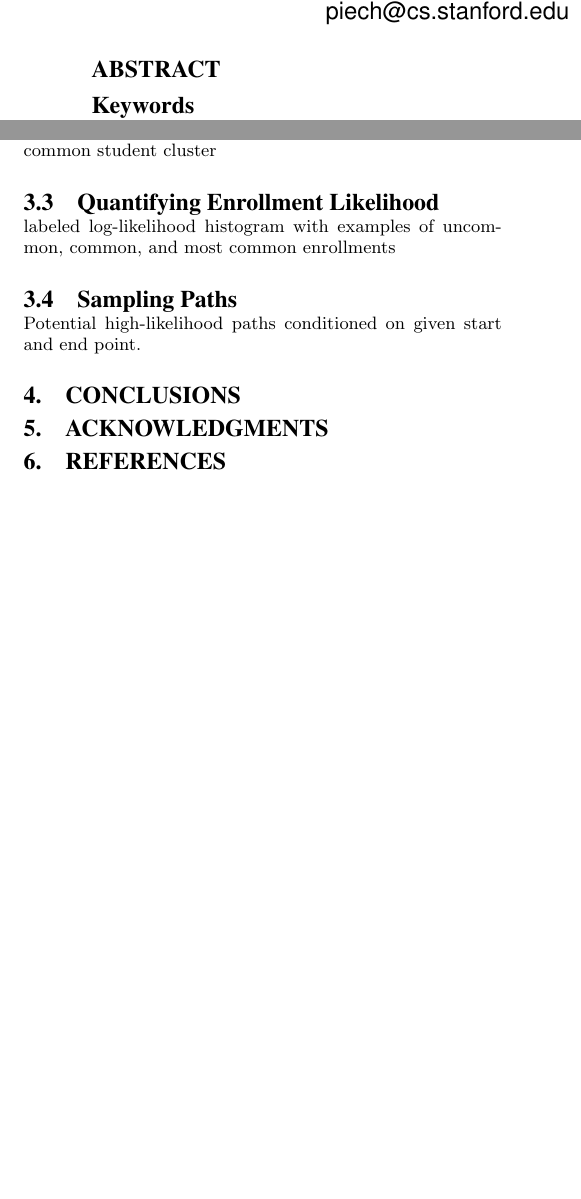
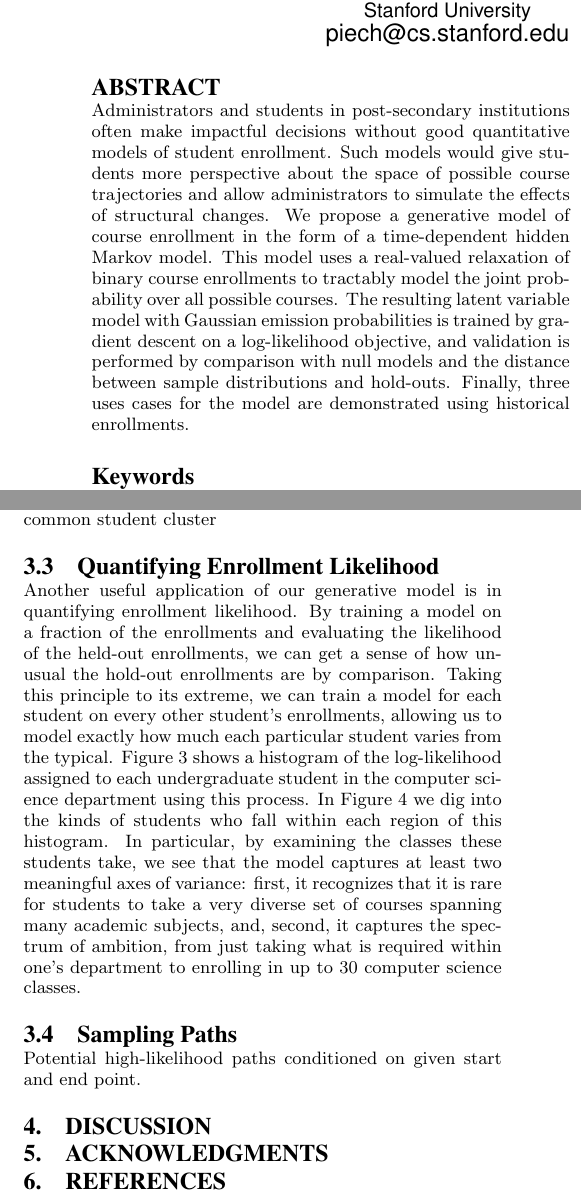
Before and after one commit to paepcke/EDM-_enrollment_paper, a LaTeX document (edm_submission.tex): two parts of the columns of pages 1 and 3 of 4, joined at a grey line, cut at the place of the change, the shorter picture padded with empty space. Compiled offline with pdfLaTeX.

Commit message:
Added section 3.3

```diff
--- a/edm_submission.tex
+++ b/edm_submission.tex
@@ -88,15 +59,20 @@
 % e-mail address with \email.
 %
 \alignauthor Nate Gruver \\
+       \affaddr{Stanford University}\\
        \email{ngruver@cs.stanford.edu}
 \alignauthor Ali Malik \\
+       \affaddr{Stanford University}\\
        \email{malikali@cs.stanford.edu}
-\alignauthor Brahm Capoor
+\alignauthor Brahm Capoor \\
+       \affaddr{Stanford University}\\
        \email{brahm@cs.stanford.edu}
 \and
 \alignauthor Chris Piech\\
+       \affaddr{Stanford University}\\
        \email{piech@cs.stanford.edu}
 \alignauthor Andreas Paepcke \\
+       \affaddr{Stanford University}\\
        \email{paepcke@cs.stanford.edu}
 }
 % There's nothing stopping you putting the seventh, eighth, etc.
@@ -110,7 +86,7 @@
 
 \maketitle
 \begin{abstract}
-
+Administrators and students in post-secondary institutions often make impactful decisions without good quantitative models of student enrollment. Such models would give students more perspective about the space of possible course trajectories and allow administrators to simulate the effects of structural changes. We propose a generative model of course enrollment in the form of a time-dependent hidden Markov model. This model uses a real-valued relaxation of binary course enrollments to tractably model the joint probability over all possible courses. The resulting latent variable model with Gaussian emission probabilities is trained by gradient descent on a log-likelihood objective, and validation is performed by comparison with null models and the distance between sample distributions and hold-outs. Finally, three uses cases for the model are demonstrated using historical enrollments.
 \end{abstract}
 
 %% A category with the (minimum) three required fields
@@ -317,4 +293,4 @@ plots for CS and Philosophy departments with (x,y) location from t-SNE of course
 
 \subsection{Quantifying Enrollment Likelihood}
 
-labeled log-likelihood histogram with examples of uncommon, common, and most common enrollments
+Another useful application of our generative model is in quantifying enrollment likelihood. By training a model on a fraction of the enrollments and evaluating the likelihood of the held-out enrollments, we can get a sense of how unusual the hold-out enrollments are by comparison. Taking this principle to its extreme, we can train a model for each student on every other student's enrollments, allowing us to model exactly how much each particular student varies from the typical. Figure~\ref{fig:likelihistogram} shows a histogram of the log-likelihood assigned to each undergraduate student in the computer science department using this process. In Figure~\ref{fig:piecharts} we dig into the kinds of students who fall within each region of this histogram. In particular, by examining the classes these students take, we see that the model captures at least two meaningful axes of variance: first, it recognizes that it is rare for students to take a very diverse set of courses spanning many academic subjects, and, second, it captures the spectrum of ambition, from just taking what is required within one's department to enrolling in up to 30 computer science classes.
@@ -321,9 +310,10 @@ labeled log-likelihood histogram with examples of uncommon, common, and most com
+\end{figure}
 
 \subsection{Sampling Paths}
 
 Potential high-likelihood paths conditioned on given start and end point.
 
-\section{Conclusions}
+\section{Discussion}
 
 
 %ACKNOWLEDGMENTS are optional
```
Also changed, not shown: figures/highpie.png (added), figures/loglikelihood_hist.png (added), figures/lowpie.png (added), figures/midpie.png (added), edm_submission.tex (50 more changed lines).
